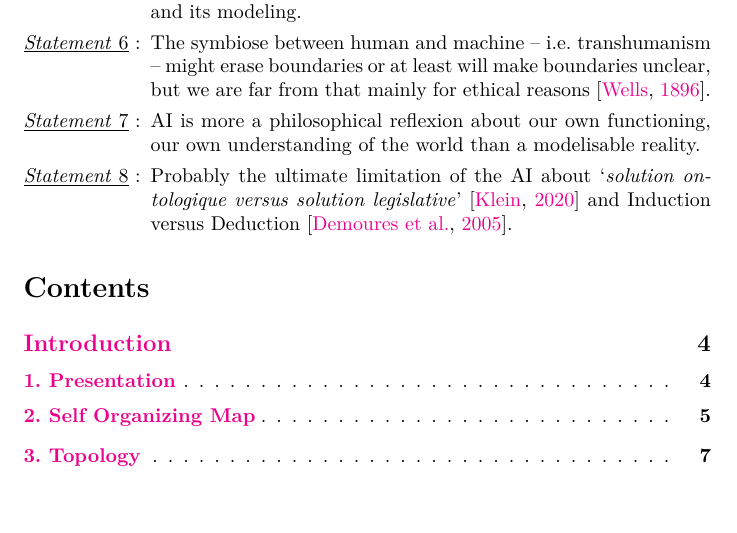
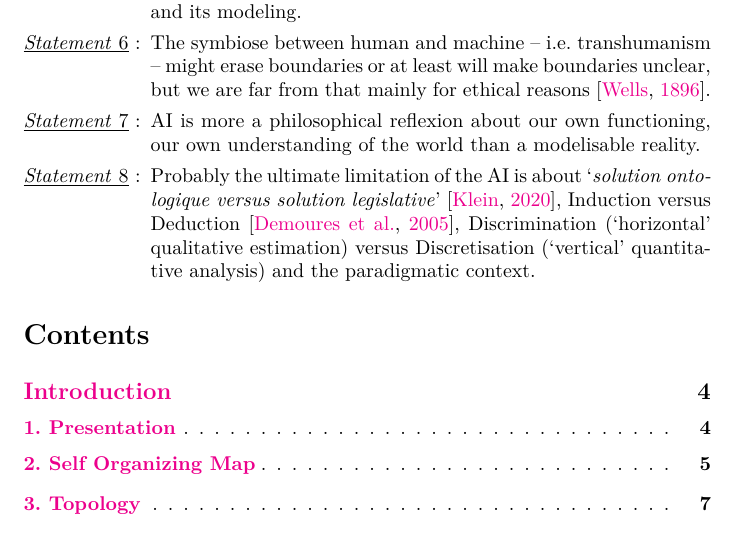
Before and after one commit to yannics/Neuromuse3, a LaTeX document (main.tex): part of page 2 of 28, cut so that both start at the same text. Compiled offline with pdfLaTeX.

Commit message:
Update main.tex

```diff
--- a/main.tex
+++ b/main.tex
@@ -179,7 +179,7 @@ makes for consciousness. Obviously, they can be made to simulate the process of
 \item AI tends toward reproduce human intelligence, but with a significant lack of knowledge about brain biology in enactivism terms and its modeling.
 \item The symbiose between human and machine -- i.e. transhumanism --  might erase boundaries or at least will make boundaries unclear, but we are far from that mainly for ethical reasons \citep{hgw}.
 \item AI is more a philosophical reflexion about our own functioning, our own understanding of the world than a modelisable reality.
-\item Probably the ultimate limitation of the AI about `\textit{solution ontologique versus solution legislative}' \citep{cse} and Induction versus Deduction \citep{fxd}.
+\item Probably the ultimate limitation of the AI is about `\textit{solution ontologique versus solution legislative}' \citep{cse}, Induction versus Deduction \citep{fxd}, Discrimination (`horizontal' qualitative estimation) versus  Discretisation (`vertical' quantitative analysis) and the paradigmatic context.
 \end{enumerate}
 
 
```
